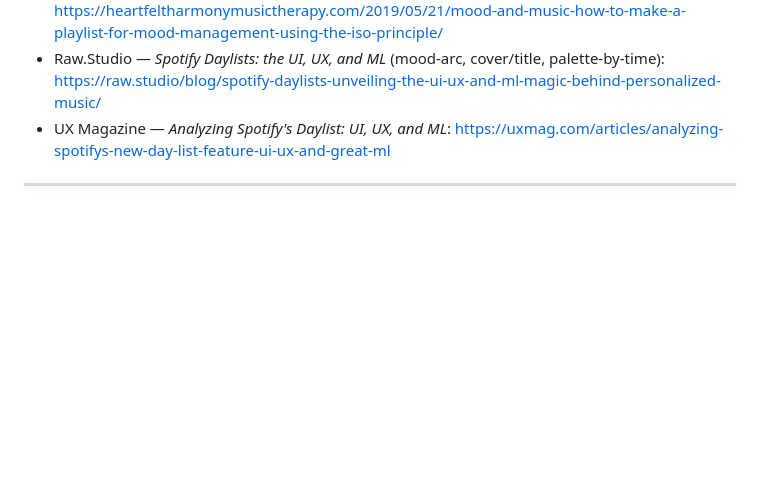
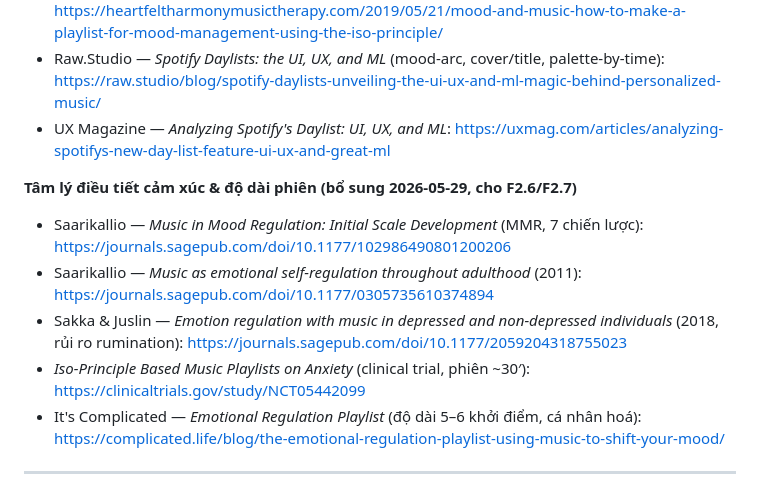
Before and after one commit to giaduocquach/Brightify, a Markdown page: docs/MASTER_UPGRADE_PLAN_V10.md, the part around one of its changes. Rendered like a GitHub page; blank space fills up the shorter version.

```diff
--- a/docs/MASTER_UPGRADE_PLAN_V10.md
+++ b/docs/MASTER_UPGRADE_PLAN_V10.md
@@ -314,6 +332,13 @@ MERT (768-dim, đã có file 16M, là *biểu diễn nội dung nhạc thật*)
 - Raw.Studio — *Spotify Daylists: the UI, UX, and ML* (mood-arc, cover/title, palette-by-time): https://raw.studio/blog/spotify-daylists-unveiling-the-ui-ux-and-ml-magic-behind-personalized-music/
 - UX Magazine — *Analyzing Spotify's Daylist: UI, UX, and ML*: https://uxmag.com/articles/analyzing-spotifys-new-day-list-feature-ui-ux-and-great-ml
 
+**Tâm lý điều tiết cảm xúc & độ dài phiên (bổ sung 2026-05-29, cho F2.6/F2.7)**
+- Saarikallio — *Music in Mood Regulation: Initial Scale Development* (MMR, 7 chiến lược): https://journals.sagepub.com/doi/10.1177/102986490801200206
+- Saarikallio — *Music as emotional self-regulation throughout adulthood* (2011): https://journals.sagepub.com/doi/10.1177/0305735610374894
+- Sakka & Juslin — *Emotion regulation with music in depressed and non-depressed individuals* (2018, rủi ro rumination): https://journals.sagepub.com/doi/10.1177/2059204318755023
+- *Iso-Principle Based Music Playlists on Anxiety* (clinical trial, phiên ~30′): https://clinicaltrials.gov/study/NCT05442099
+- It's Complicated — *Emotional Regulation Playlist* (độ dài 5–6 khởi điểm, cá nhân hoá): https://complicated.life/blog/the-emotional-regulation-playlist-using-music-to-shift-your-mood/
+
 ---
 
 *Plan này dựa trên ground-truth codebase (truy vết file:line) + nghiên cứu công khai đã kiểm chứng. Các đổi-AI (KG, MERT, reranker) cần đo bằng backtest harness sẵn có trước khi bật mặc định. Roadmap có thể song song hóa trong từng phase, nhưng nên giữ thứ tự phase vì có phụ thuộc (Phase 0 mở khóa phần còn lại; F4/F9 phụ thuộc F6).*
```
Also changed, not shown: other parts of docs/MASTER_UPGRADE_PLAN_V10.md (+19 -1 lines).
